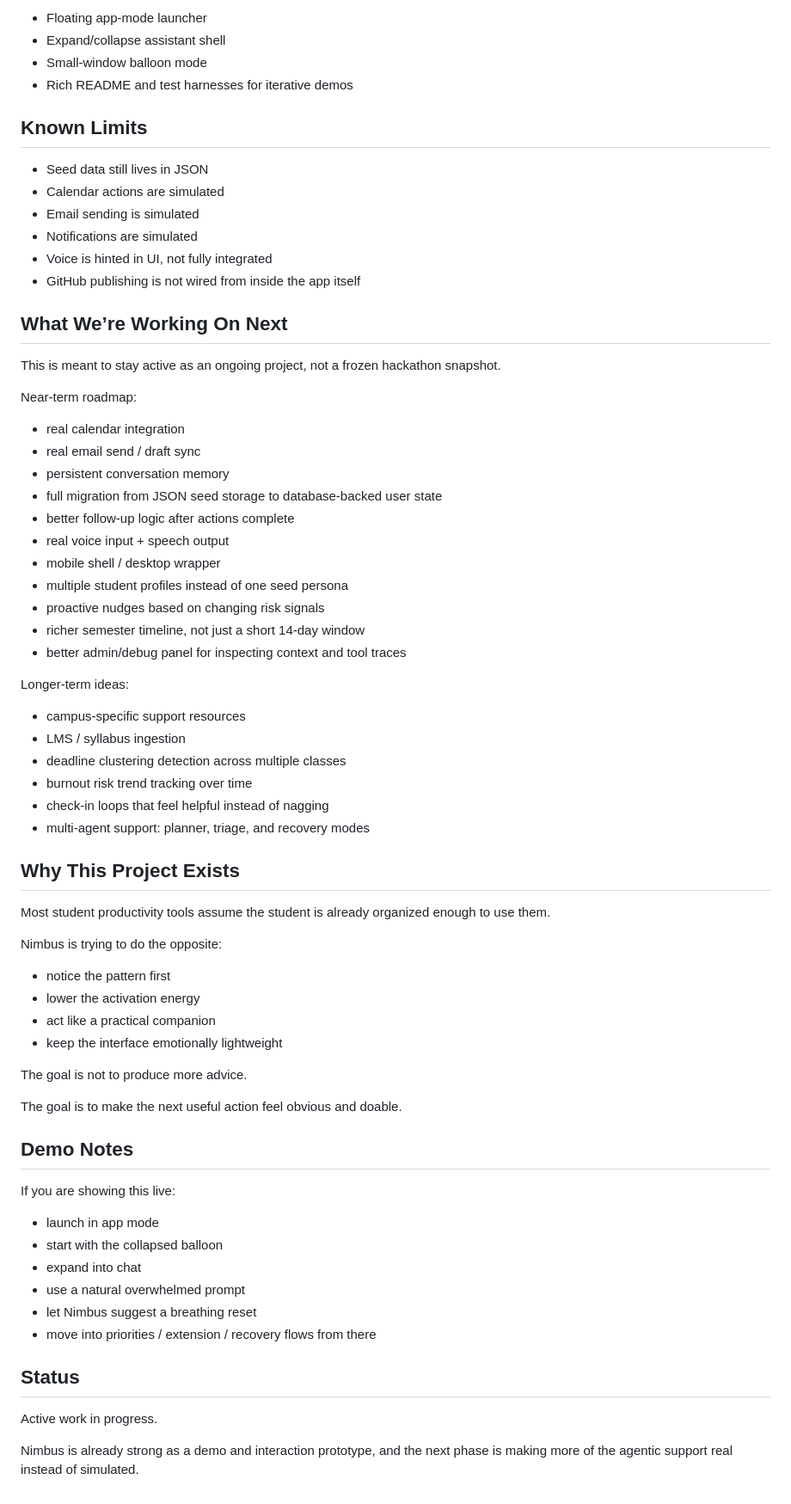
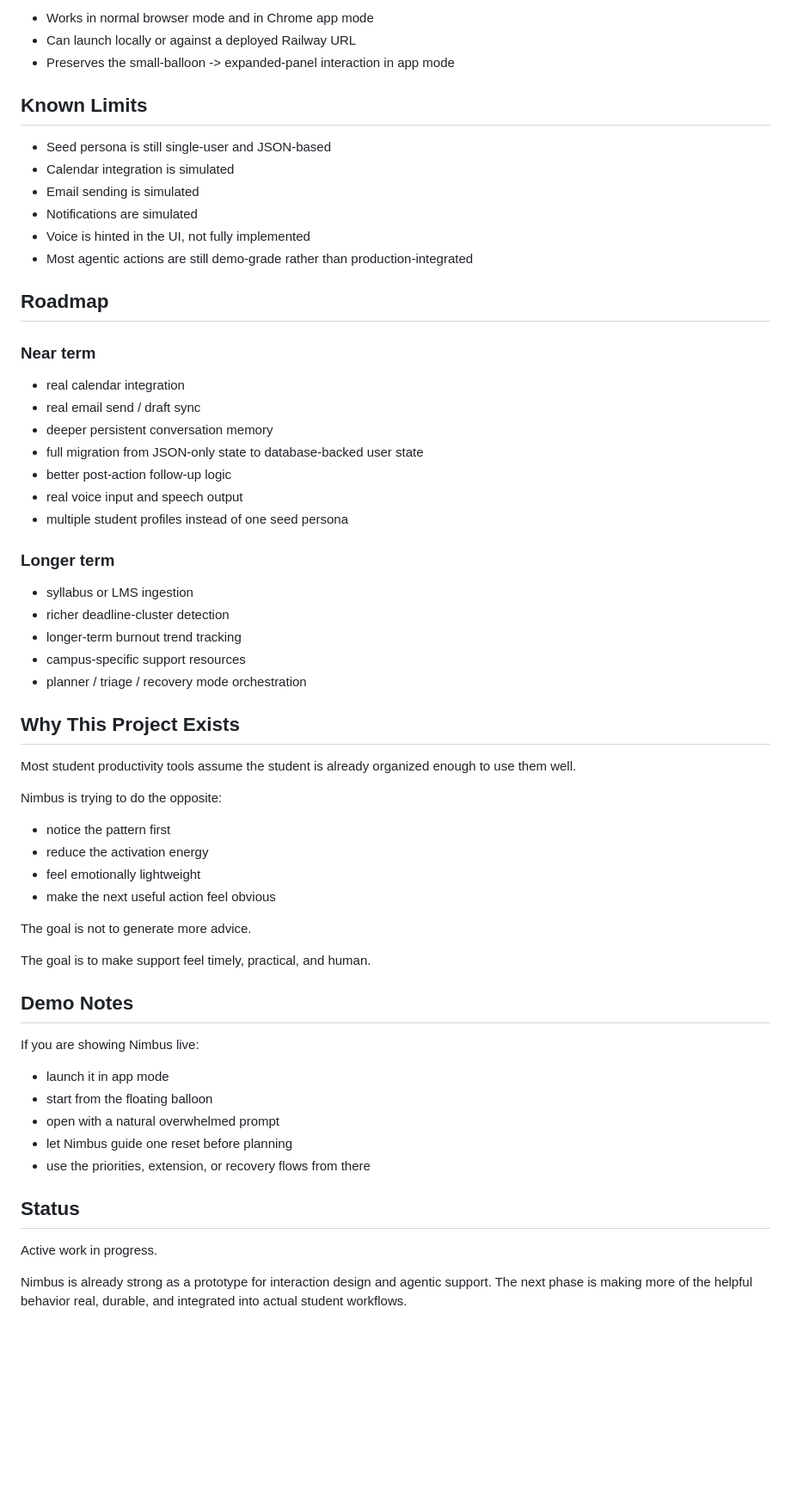
Before and after one commit to shubhamjoshipromail-svg/Nimbus, a Markdown page: README.md, the part around one of its changes. Shown at 86% size. GitHub-like rendering; blank space fills up the shorter version.

Commit message:
Improve Nimbus README

```diff
--- a/README.md
+++ b/README.md
@@ -237,73 +224,64 @@ That launcher now:
 
-- Floating app-mode launcher
-- Expand/collapse assistant shell
-- Small-window balloon mode
-- Rich README and test harnesses for iterative demos
+- Works in normal browser mode and in Chrome app mode
+- Can launch locally or against a deployed Railway URL
+- Preserves the small-balloon -> expanded-panel interaction in app mode
 
 ## Known Limits
 
-- Seed data still lives in JSON
-- Calendar actions are simulated
+- Seed persona is still single-user and JSON-based
+- Calendar integration is simulated
 - Email sending is simulated
 - Notifications are simulated
-- Voice is hinted in UI, not fully integrated
-- GitHub publishing is not wired from inside the app itself
+- Voice is hinted in the UI, not fully implemented
+- Most agentic actions are still demo-grade rather than production-integrated
 
-## What We’re Working On Next
+## Roadmap
 
-This is meant to stay active as an ongoing project, not a frozen hackathon snapshot.
-
-Near-term roadmap:
+### Near term
 
 - real calendar integration
 - real email send / draft sync
-- persistent conversation memory
-- full migration from JSON seed storage to database-backed user state
-- better follow-up logic after actions complete
-- real voice input + speech output
-- mobile shell / desktop wrapper
+- deeper persistent conversation memory
+- full migration from JSON-only state to database-backed user state
+- better post-action follow-up logic
+- real voice input and speech output
 - multiple student profiles instead of one seed persona
-- proactive nudges based on changing risk signals
-- richer semester timeline, not just a short 14-day window
-- better admin/debug panel for inspecting context and tool traces
 
-Longer-term ideas:
+### Longer term
 
+- syllabus or LMS ingestion
+- richer deadline-cluster detection
+- longer-term burnout trend tracking
 - campus-specific support resources
-- LMS / syllabus ingestion
-- deadline clustering detection across multiple classes
-- burnout risk trend tracking over time
-- check-in loops that feel helpful instead of nagging
-- multi-agent support: planner, triage, and recovery modes
+- planner / triage / recovery mode orchestration
 
 ## Why This Project Exists
 
-Most student productivity tools assume the student is already organized enough to use them.
+Most student productivity tools assume the student is already organized enough to use them well.
 
 Nimbus is trying to do the opposite:
 
 - notice the pattern first
-- lower the activation energy
-- act like a practical companion
-- keep the interface emotionally lightweight
+- reduce the activation energy
+- feel emotionally lightweight
+- make the next useful action feel obvious
 
-The goal is not to produce more advice.
+The goal is not to generate more advice.
 
-The goal is to make the next useful action feel obvious and doable.
+The goal is to make support feel timely, practical, and human.
 
 ## Demo Notes
 
-If you are showing this live:
+If you are showing Nimbus live:
 
-- launch in app mode
-- start with the collapsed balloon
-- expand into chat
-- use a natural overwhelmed prompt
-- let Nimbus suggest a breathing reset
-- move into priorities / extension / recovery flows from there
+- launch it in app mode
+- start from the floating balloon
+- open with a natural overwhelmed prompt
+- let Nimbus guide one reset before planning
+- use the priorities, extension, or recovery flows from there
 
 ## Status
 
 Active work in progress.
 
-Nimbus is already strong as a demo and interaction prototype, and the next phase is making more of the agentic support real instead of simulated.
+Nimbus is already strong as a prototype for interaction design and agentic support. The next phase is making more of the helpful behavior real, durable, and integrated into actual student workflows.
```
Also changed, not shown: other parts of README.md (+109 -122 lines).
